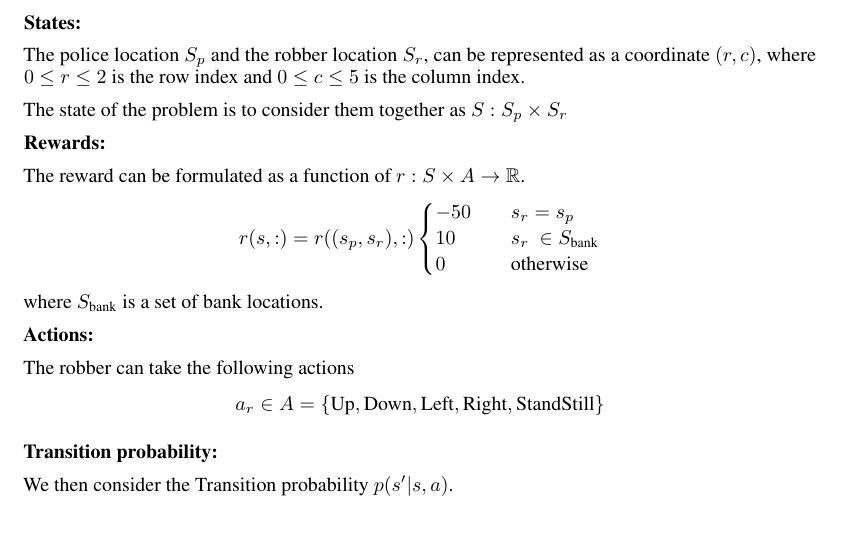
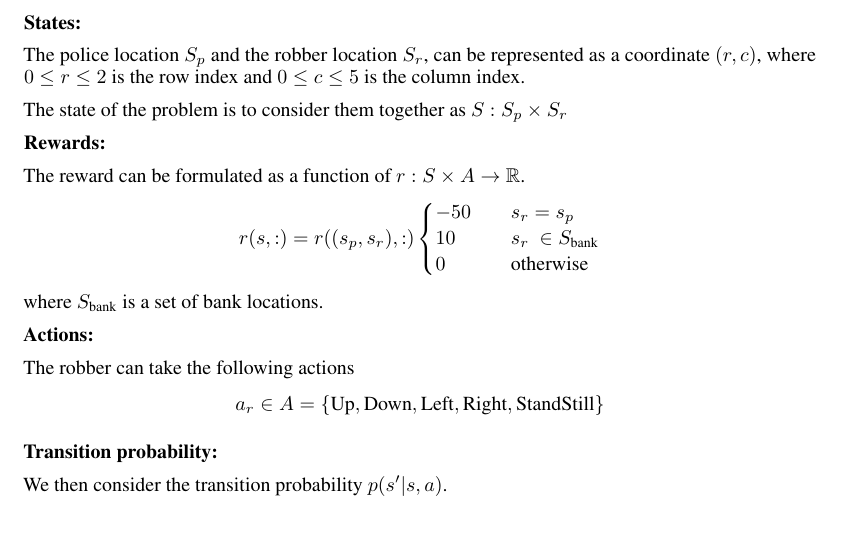
Before and after one commit to chris4540/EL2805-Reinforcement-Learning, a LaTeX document (lab1/report/LIN-CHUN-HUNG-YANG-YINI-Lab1.tex): part of page 3 of 9, cut so that both start at the same text. Compiled offline with pdfLaTeX.

Commit message:
Update report

```diff
--- a/lab1/report/LIN-CHUN-HUNG-YANG-YINI-Lab1.tex
+++ b/lab1/report/LIN-CHUN-HUNG-YANG-YINI-Lab1.tex
@@ -212,7 +212,7 @@ The robber can take the following actions
 
 \textbf{Transition probability:}
 
-We then consider the Transition probability $p(s' | s, a)$.
+We then consider the transition probability $p(s' | s, a)$.
 
 As the robber action is deterministic while the police action is randomized
 according the location of the robber.
```
